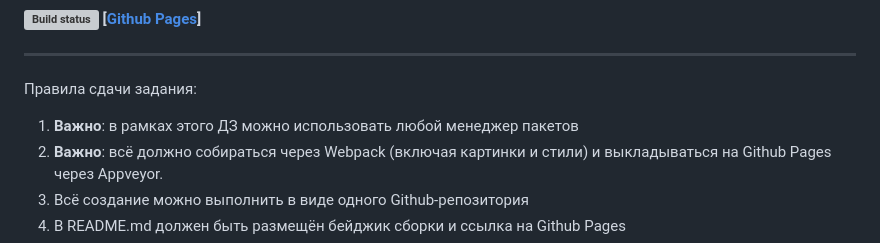
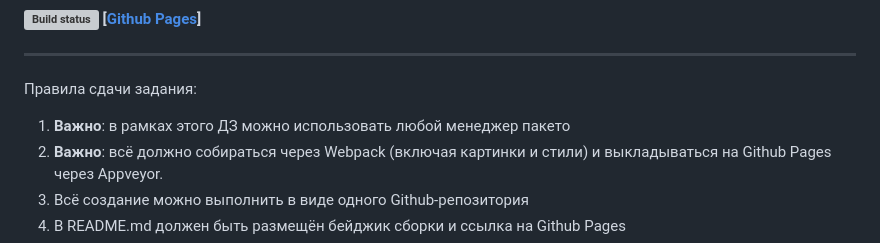
Before and after one commit to AlexRemar/Homework-ahj-Test, a Markdown page: README.md, the part around the change. GitHub-like rendering; grey boxes are pictures that could not be loaded.

Commit message:
initial commit

```diff
--- a/README.md
+++ b/README.md
@@ -6,7 +6,7 @@
 
 Правила сдачи задания:
 
-1. **Важно**: в рамках этого ДЗ можно использовать любой менеджер пакетов
+1. **Важно**: в рамках этого ДЗ можно использовать любой менеджер пакето
 1. **Важно**: всё должно собираться через Webpack (включая картинки и стили) и выкладываться на Github Pages через Appveyor.
 1. Всё создание можно выполнить в виде одного Github-репозитория
 1. В README.md должен быть размещён бейджик сборки и ссылка на Github Pages
```
